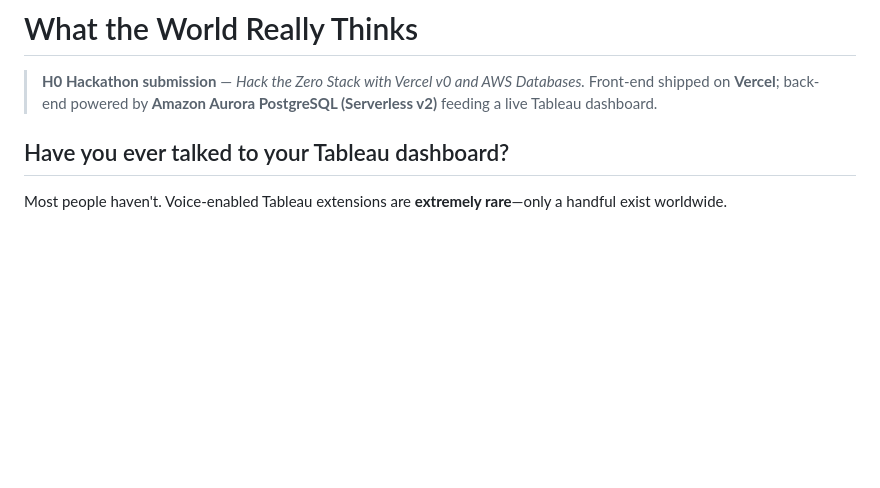
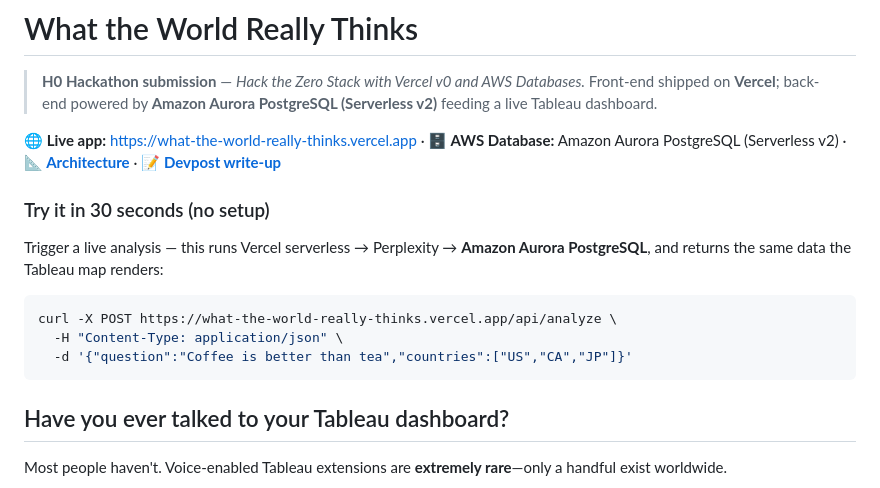
Before and after one commit to EimisPacheco/What-the-World-Really-Thinks, a Markdown page: README.md, the part around the change. Rendered like a GitHub page; blank space fills up the shorter version.

Commit message:
README: add live demo + quick-start block at top
Co-Authored-By: Claude Opus 4.8 <noreply@anthropic.com>

````diff
--- a/README.md
+++ b/README.md
@@ -2,6 +2,17 @@
 
 > **H0 Hackathon submission** — *Hack the Zero Stack with Vercel v0 and AWS Databases.*
 > Front-end shipped on **Vercel**; back-end powered by **Amazon Aurora PostgreSQL (Serverless v2)** feeding a live Tableau dashboard.
+
+**🌐 Live app:** https://what-the-world-really-thinks.vercel.app  ·  **🗄️ AWS Database:** Amazon Aurora PostgreSQL (Serverless v2)  ·  **📐 [Architecture](architecture-diagram.png)**  ·  **📝 [Devpost write-up](DEVPOST_SUBMISSION.md)**
+
+### Try it in 30 seconds (no setup)
+Trigger a live analysis — this runs Vercel serverless → Perplexity → **Amazon Aurora PostgreSQL**, and returns the same data the Tableau map renders:
+
+```bash
+curl -X POST https://what-the-world-really-thinks.vercel.app/api/analyze \
+  -H "Content-Type: application/json" \
+  -d '{"question":"Coffee is better than tea","countries":["US","CA","JP"]}'
+```
 
 ## Have you ever talked to your Tableau dashboard?
 
````
